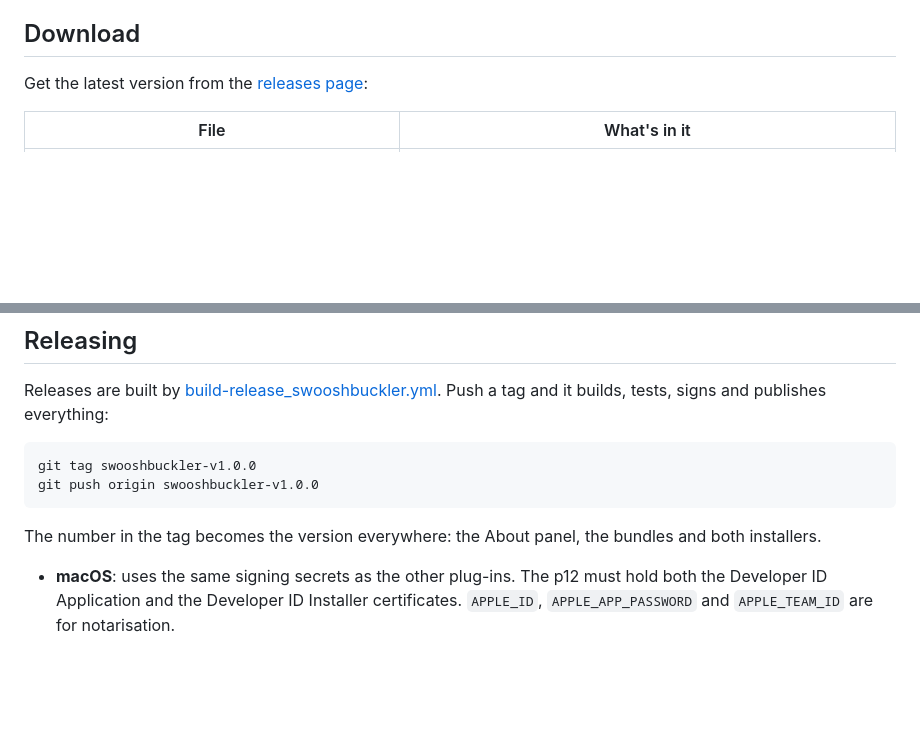
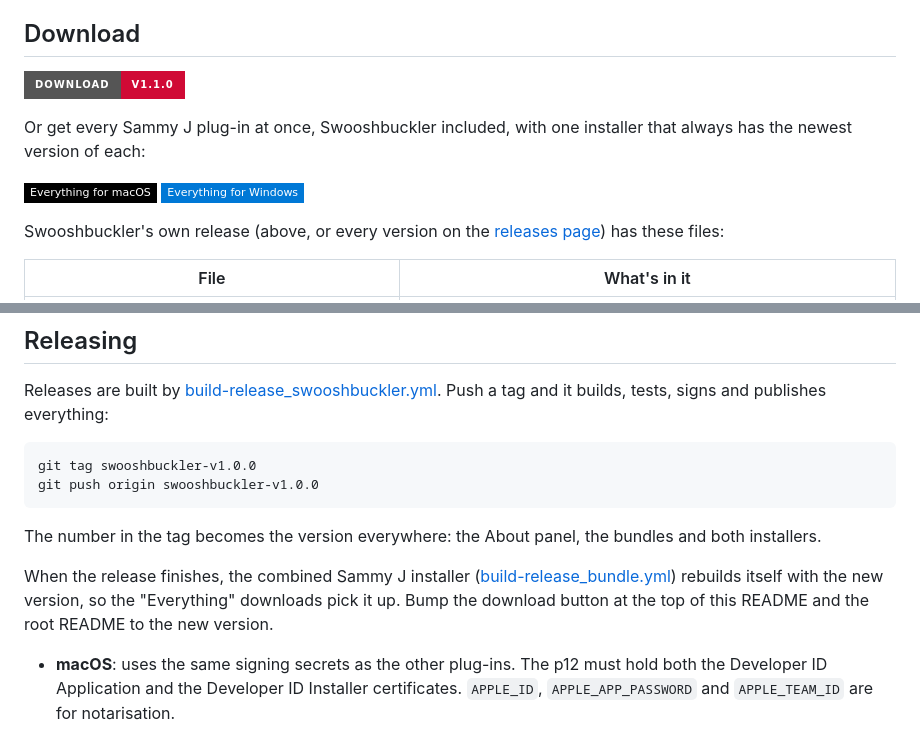
Before and after one commit to samueljustice/plugins, a Markdown page: swooshbuckler/README.md, 2 parts joined by grey strips. Drawn GitHub-style; badges without logos; blank space fills up the shorter version.

Commit message:
Swooshbuckler README: v1.1.0 and combined-installer downloads; 1.1.0 screenshots

```diff
--- a/swooshbuckler/README.md
+++ b/swooshbuckler/README.md
@@ -30,7 +30,14 @@ Swooshbuckler is a standalone app for macOS and Windows, and also a VST3 plug-in
 
 ## Download
 
-Get the latest version from the [releases page](https://github.com/samueljustice/plugins/releases?q=swooshbuckler):
+[![Download Swooshbuckler v1.1.0](https://img.shields.io/badge/download-v1.1.0-d00a35?style=for-the-badge)](https://github.com/samueljustice/plugins/releases/tag/swooshbuckler-v1.1.0)
+
+Or get every Sammy J plug-in at once, Swooshbuckler included, with one installer that always has the newest version of each:
+
+[![Everything for macOS](https://img.shields.io/badge/Everything_for_macOS-000000?style=flat-square&logo=apple&logoColor=white)](https://github.com/samueljustice/plugins/releases/latest/download/SammyJ-Plugins-macOS-Installer.pkg)
+[![Everything for Windows](https://img.shields.io/badge/Everything_for_Windows-0078D6?style=flat-square&logo=windows&logoColor=white)](https://github.com/samueljustice/plugins/releases/latest/download/SammyJ-Plugins-Windows-Installer.exe)
+
+Swooshbuckler's own release (above, or every version on the [releases page](https://github.com/samueljustice/plugins/releases?q=swooshbuckler)) has these files:
 
 | File | What's in it |
 |---|---|
@@ -424,6 +431,8 @@ git push origin swooshbuckler-v1.0.0
 
 The number in the tag becomes the version everywhere: the About panel, the bundles and both installers.
 
+When the release finishes, the combined Sammy J installer ([build-release_bundle.yml](../.github/workflows/build-release_bundle.yml)) rebuilds itself with the new version, so the "Everything" downloads pick it up. Bump the download button at the top of this README and the root README to the new version.
+
 - **macOS**: uses the same signing secrets as the other plug-ins. The p12 must hold both the Developer ID Application and the Developer ID Installer certificates. `APPLE_ID`, `APPLE_APP_PASSWORD` and `APPLE_TEAM_ID` are for notarisation.
 - **Windows**: add `WINDOWS_CERTIFICATE_PFX_BASE64` and `WINDOWS_CERTIFICATE_PASSWORD` (a code-signing certificate as base64 .pfx) to sign the app, the VST3 and the installer. Without them the Windows build is unsigned.
 
```
Also changed, not shown: swooshbuckler/docs/images/about.png, swooshbuckler/docs/images/header.png, 1 other file.
